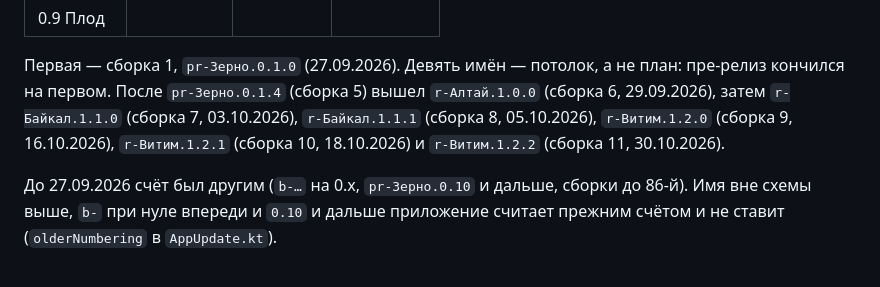
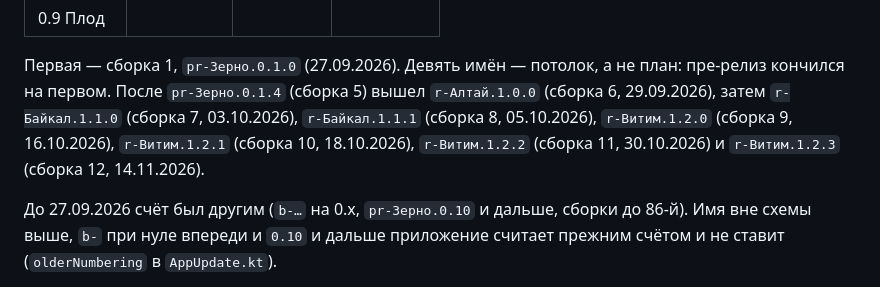
Before and after one commit to tomon-one/kogda-para, a Markdown page: docs/versions.md, the part around the change. Rendered like a GitHub page.

Commit message:
Версия 1.2.3 в списке выпусков

```diff
--- a/docs/versions.md
+++ b/docs/versions.md
@@ -31,8 +31,8 @@
 Первая — сборка 1, `pr-Зерно.0.1.0` (27.09.2026). Девять имён — потолок, а не
 план: пре-релиз кончился на первом. После `pr-Зерно.0.1.4` (сборка 5) вышел
 `r-Алтай.1.0.0` (сборка 6, 29.09.2026), затем `r-Байкал.1.1.0` (сборка 7, 03.10.2026), `r-Байкал.1.1.1` (сборка 8, 05.10.2026),
-`r-Витим.1.2.0` (сборка 9, 16.10.2026), `r-Витим.1.2.1` (сборка 10, 18.10.2026) и
-`r-Витим.1.2.2` (сборка 11, 30.10.2026).
+`r-Витим.1.2.0` (сборка 9, 16.10.2026), `r-Витим.1.2.1` (сборка 10, 18.10.2026),
+`r-Витим.1.2.2` (сборка 11, 30.10.2026) и `r-Витим.1.2.3` (сборка 12, 14.11.2026).
 
 До 27.09.2026 счёт был другим (`b-…` на 0.x, `pr-Зерно.0.10` и дальше, сборки
 до 86-й). Имя вне схемы выше, `b-` при нуле впереди и `0.10` и дальше
```
